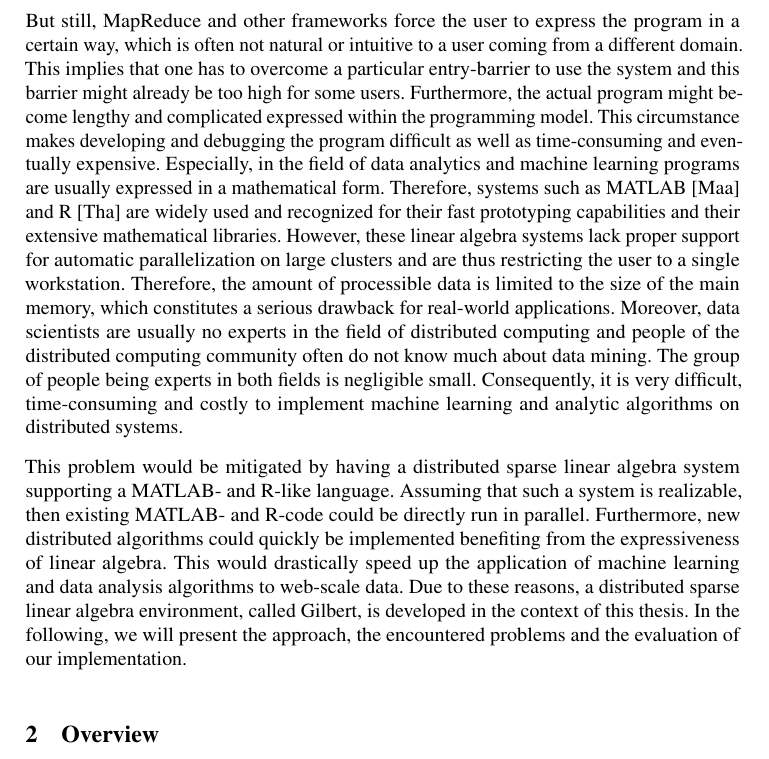
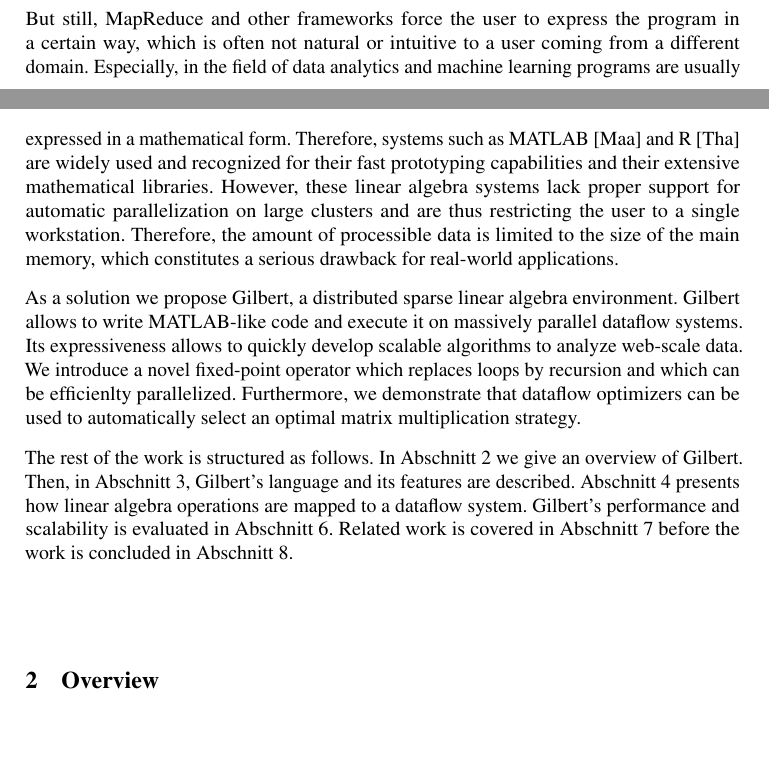
Before and after one commit to tillrohrmann/gilbert-paper, a LaTeX document (paper/paper.tex, which reads paper/1_introduction.tex): part of page 4 of 48 before the commit and two parts of pages 3 and 4 of 48 after it, the two joined at a grey line, cut so that both start at the same text. Compiled offline with pdfLaTeX.

Commit message:
Shorten introduction

```diff
--- a/paper/1_introduction.tex
+++ b/paper/1_introduction.tex
@@ -115,19 +74,19 @@ In fact, the map phase is embarrassingly parallel and the reduce phase only need
 
 But still, MapReduce and other frameworks force the user to express the program in a certain way, which is often not natural or intuitive to a user coming from a different domain.
-This implies that one has to overcome a particular entry-barrier to use the system and this barrier might already be too high for some users.
-Furthermore, the actual program might become lengthy and complicated expressed within the programming model.
-This circumstance makes developing and debugging the program difficult as well as time-consuming and eventually expensive.
 Especially, in the field of data analytics and machine learning programs are usually expressed in a mathematical form.
 Therefore, systems such as MATLAB~\cite{matlab} and R~\cite{r:1993a} are widely used and recognized for their fast prototyping capabilities and their extensive mathematical libraries.
 However, these linear algebra systems lack proper support for automatic parallelization on large clusters and are thus restricting the user to a single workstation.
 Therefore, the amount of processible data is limited to the size of the main memory, which constitutes a serious drawback for real-world applications.
-Moreover, data scientists are usually no experts in the field of distributed computing and people of the distributed computing community often do not know much about data mining.
-The group of people being experts in both fields is negligible small.
-Consequently, it is very difficult, time-consuming and costly to implement machine learning and analytic algorithms on distributed systems.
 
-This problem would be mitigated by having a distributed sparse linear algebra system supporting a MATLAB- and R-like language.
-Assuming that such a system is realizable, then existing MATLAB- and R-code could be directly run in parallel.
-Furthermore, new distributed algorithms could quickly be implemented benefiting from the expressiveness of linear algebra.
-This would drastically speed up the application of machine learning and data analysis algorithms to web-scale data.
-Due to these reasons, a distributed sparse linear algebra environment, called Gilbert, is developed in the context of this thesis.
-In the following, we will present the approach, the encountered problems and the evaluation of our implementation.
+As a solution we propose Gilbert, a distributed sparse linear algebra environment.
+Gilbert allows to write MATLAB-like code and execute it on massively parallel dataflow systems.
+Its expressiveness allows to quickly develop scalable algorithms to analyze web-scale data.
+We introduce a novel fixed-point operator which replaces loops by recursion and which can be efficienlty parallelized.
+Furthermore, we demonstrate that dataflow optimizers can be used to automatically select an optimal matrix multiplication strategy.
+
+The rest of the work is structured as follows.
+In \cref{sec:overview} we give an overview of Gilbert.
+Then, in \cref{sec:gilbertFeatures}, Gilbert's language and its features are described.
+\cref{sec:gilbertRuntime} presents how linear algebra operations are mapped to a dataflow system.
+Gilbert's performance and scalability is evaluated in \cref{sec:evaluation}.
+Related work is covered in \cref{sec:relatedWork} before the work is concluded in \cref{sec:conclusion}.
```
Also changed, not shown: paper/2_overview.tex (+1 -1 lines), paper/3_gilbert_features.tex (+2 -2 lines), paper/4_gilbert_runtime.tex (+1 -1 lines), paper/5_evaluation.tex (+1 -1 lines), paper/6_related_work.tex (+1 -1 lines), paper/1_introduction.tex (43 more changed lines).
